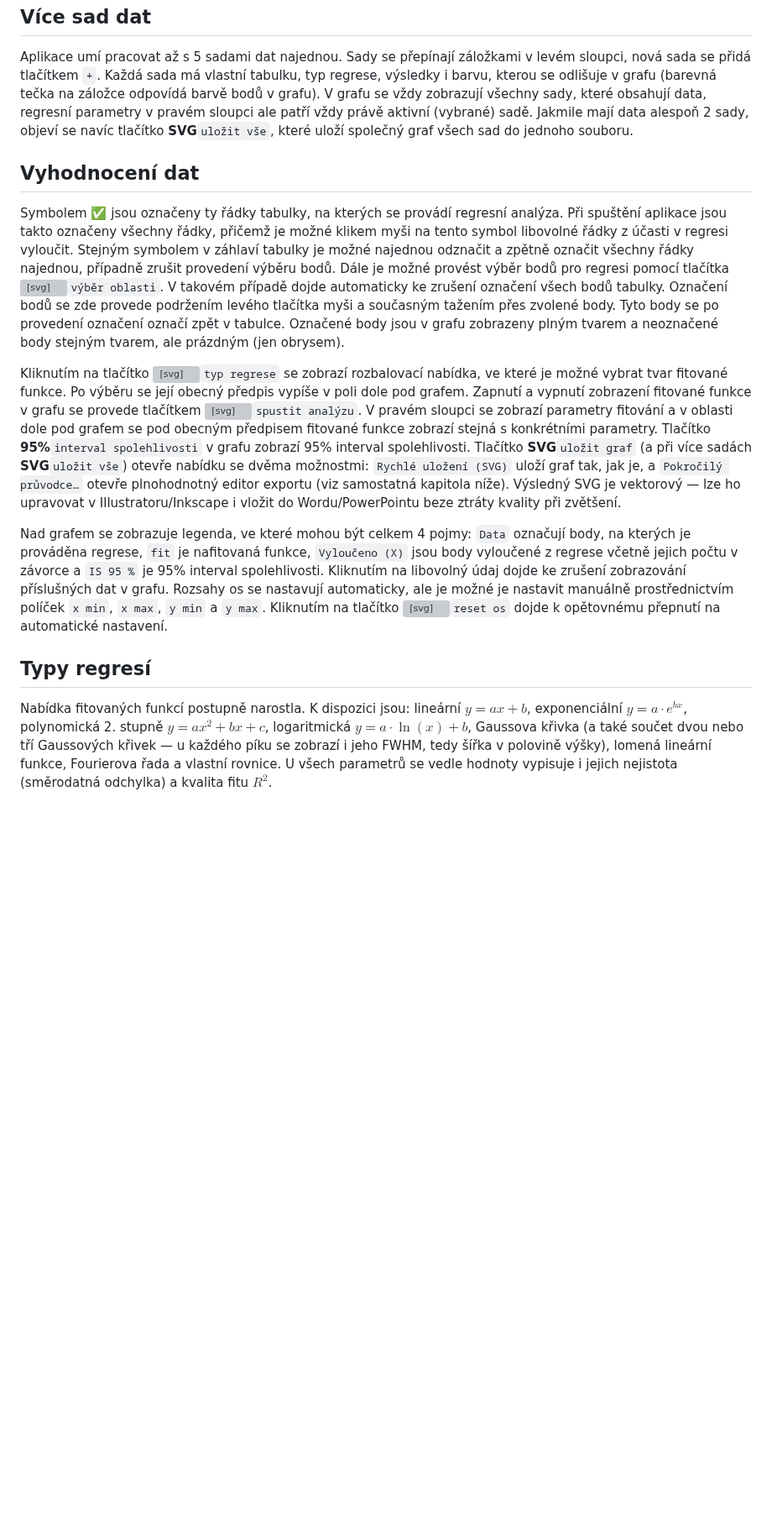
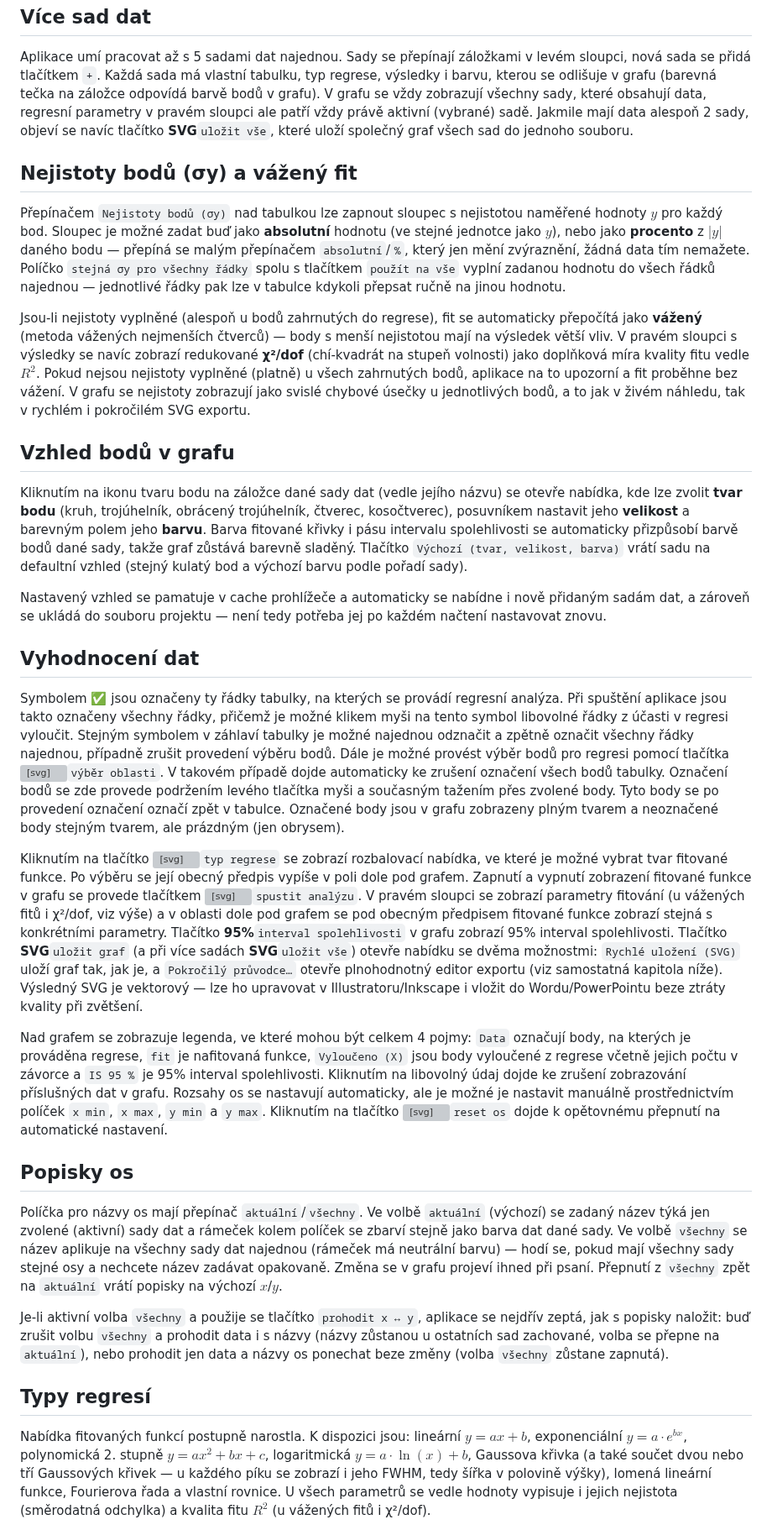
Before and after one commit to simons-implant/regrese, a Markdown page: navod.md, the part around one of its changes. Shown at 84% size. GitHub-like rendering; blank space fills up the shorter version; grey boxes are pictures that could not be loaded.

```diff
--- a/navod.md
+++ b/navod.md
@@ -14,15 +18,33 @@ Sloupce tabulky je možné prohodit tlačítkem <svg viewBox="0 0 24 24" width="
 
 Aplikace umí pracovat až s 5 sadami dat najednou. Sady se přepínají záložkami v levém sloupci, nová sada se přidá tlačítkem `+`. Každá sada má vlastní tabulku, typ regrese, výsledky i barvu, kterou se odlišuje v grafu (barevná tečka na záložce odpovídá barvě bodů v grafu). V grafu se vždy zobrazují všechny sady, které obsahují data, regresní parametry v pravém sloupci ale patří vždy právě aktivní (vybrané) sadě. Jakmile mají data alespoň 2 sady, objeví se navíc tlačítko **SVG**`uložit vše`, které uloží společný graf všech sad do jednoho souboru.
 
+## Nejistoty bodů (σy) a vážený fit
+
+Přepínačem `Nejistoty bodů (σy)` nad tabulkou lze zapnout sloupec s nejistotou naměřené hodnoty $y$ pro každý bod. Sloupec je možné zadat buď jako **absolutní** hodnotu (ve stejné jednotce jako $y$), nebo jako **procento** z $|y|$ daného bodu — přepíná se malým přepínačem `absolutní`/`%`, který jen mění zvýraznění, žádná data tím nemažete. Políčko `stejná σy pro všechny řádky` spolu s tlačítkem `použít na vše` vyplní zadanou hodnotu do všech řádků najednou — jednotlivé řádky pak lze v tabulce kdykoli přepsat ručně na jinou hodnotu.
+
+Jsou-li nejistoty vyplněné (alespoň u bodů zahrnutých do regrese), fit se automaticky přepočítá jako **vážený** (metoda vážených nejmenších čtverců) — body s menší nejistotou mají na výsledek větší vliv. V pravém sloupci s výsledky se navíc zobrazí redukované **χ²/dof** (chí-kvadrát na stupeň volnosti) jako doplňková míra kvality fitu vedle $R^2$. Pokud nejsou nejistoty vyplněné (platně) u všech zahrnutých bodů, aplikace na to upozorní a fit proběhne bez vážení. V grafu se nejistoty zobrazují jako svislé chybové úsečky u jednotlivých bodů, a to jak v živém náhledu, tak v rychlém i pokročilém SVG exportu.
+
+## Vzhled bodů v grafu
+
+Kliknutím na ikonu tvaru bodu na záložce dané sady dat (vedle jejího názvu) se otevře nabídka, kde lze zvolit **tvar bodu** (kruh, trojúhelník, obrácený trojúhelník, čtverec, kosočtverec), posuvníkem nastavit jeho **velikost** a barevným polem jeho **barvu**. Barva fitované křivky i pásu intervalu spolehlivosti se automaticky přizpůsobí barvě bodů dané sady, takže graf zůstává barevně sladěný. Tlačítko `Výchozí (tvar, velikost, barva)` vrátí sadu na defaultní vzhled (stejný kulatý bod a výchozí barvu podle pořadí sady).
+
+Nastavený vzhled se pamatuje v cache prohlížeče a automaticky se nabídne i nově přidaným sadám dat, a zároveň se ukládá do souboru projektu — není tedy potřeba jej po každém načtení nastavovat znovu.
+
 ## Vyhodnocení dat
 
 Symbolem ✅ jsou označeny ty řádky tabulky, na kterých se provádí regresní analýza. Při spuštění aplikace jsou takto označeny všechny řádky, přičemž je možné klikem myši na tento symbol libovolné řádky z účasti v regresi vyloučit. Stejným symbolem v záhlaví tabulky je možné najednou odznačit a zpětně označit všechny řádky najednou, případně zrušit provedení výběru bodů. Dále je možné provést výběr bodů pro regresi pomocí tlačítka <svg viewBox="0 0 24 24" width="15" height="15" style="vertical-align:-3px" fill="none" stroke="currentColor" stroke-width="1.8" stroke-linejoin="round" stroke-dasharray="3 3"><rect x="4" y="4" width="16" height="16" rx="1"/></svg>`výběr oblasti`. V takovém případě dojde automaticky ke zrušení označení všech bodů tabulky. Označení bodů se zde provede podržením levého tlačítka myši a současným tažením přes zvolené body. Tyto body se po provedení označení označí zpět v tabulce. Označené body jsou v grafu zobrazeny plným tvarem a neoznačené body stejným tvarem, ale prázdným (jen obrysem).
 
-Kliknutím na tlačítko <svg viewBox="0 0 24 24" width="15" height="15" style="vertical-align:-3px" fill="none" stroke="currentColor" stroke-width="1.8" stroke-linecap="round" stroke-linejoin="round"><polyline points="3 17 9 11 13 15 21 7"/><polyline points="15 7 21 7 21 13"/></svg>`typ regrese` se zobrazí rozbalovací nabídka, ve které je možné vybrat tvar fitované funkce. Po výběru se její obecný předpis vypíše v poli dole pod grafem. Zapnutí a vypnutí zobrazení fitované funkce v grafu se provede tlačítkem <svg viewBox="0 0 24 24" width="13" height="13" style="vertical-align:-2px" fill="currentColor" stroke="none"><polygon points="6 3 20 12 6 21 6 3"/></svg>`spustit analýzu`. V pravém sloupci se zobrazí parametry fitování a v oblasti dole pod grafem se pod obecným předpisem fitované funkce zobrazí stejná s konkrétními parametry. Tlačítko **95%**`interval spolehlivosti` v grafu zobrazí 95% interval spolehlivosti. Tlačítko **SVG**`uložit graf` (a při více sadách **SVG**`uložit vše`) otevře nabídku se dvěma možnostmi: `Rychlé uložení (SVG)` uloží graf tak, jak je, a `Pokročilý průvodce…` otevře plnohodnotný editor exportu (viz samostatná kapitola níže). Výsledný SVG je vektorový — lze ho upravovat v Illustratoru/Inkscape i vložit do Wordu/PowerPointu beze ztráty kvality při zvětšení.
+Kliknutím na tlačítko <svg viewBox="0 0 24 24" width="15" height="15" style="vertical-align:-3px" fill="none" stroke="currentColor" stroke-width="1.8" stroke-linecap="round" stroke-linejoin="round"><polyline points="3 17 9 11 13 15 21 7"/><polyline points="15 7 21 7 21 13"/></svg>`typ regrese` se zobrazí rozbalovací nabídka, ve které je možné vybrat tvar fitované funkce. Po výběru se její obecný předpis vypíše v poli dole pod grafem. Zapnutí a vypnutí zobrazení fitované funkce v grafu se provede tlačítkem <svg viewBox="0 0 24 24" width="13" height="13" style="vertical-align:-2px" fill="currentColor" stroke="none"><polygon points="6 3 20 12 6 21 6 3"/></svg>`spustit analýzu`. V pravém sloupci se zobrazí parametry fitování (u vážených fitů i χ²/dof, viz výše) a v oblasti dole pod grafem se pod obecným předpisem fitované funkce zobrazí stejná s konkrétními parametry. Tlačítko **95%**`interval spolehlivosti` v grafu zobrazí 95% interval spolehlivosti. Tlačítko **SVG**`uložit graf` (a při více sadách **SVG**`uložit vše`) otevře nabídku se dvěma možnostmi: `Rychlé uložení (SVG)` uloží graf tak, jak je, a `Pokročilý průvodce…` otevře plnohodnotný editor exportu (viz samostatná kapitola níže). Výsledný SVG je vektorový — lze ho upravovat v Illustratoru/Inkscape i vložit do Wordu/PowerPointu beze ztráty kvality při zvětšení.
 
 Nad grafem se zobrazuje legenda, ve které mohou být celkem 4 pojmy: `Data` označují body, na kterých je prováděna regrese, `fit` je nafitovaná funkce, `Vyloučeno (X)` jsou body vyloučené z regrese včetně jejich počtu v závorce a `IS 95 %` je 95% interval spolehlivosti. Kliknutím na libovolný údaj dojde ke zrušení zobrazování příslušných dat v grafu. Rozsahy os se nastavují automaticky, ale je možné je nastavit manuálně prostřednictvím políček `x min`, `x max`, `y min` a `y max`. Kliknutím na tlačítko <svg viewBox="0 0 24 24" width="15" height="15" style="vertical-align:-3px" fill="none" stroke="currentColor" stroke-width="1.8" stroke-linecap="round" stroke-linejoin="round"><path d="M3 12a9 9 0 0 1 15-6.7L21 8"/><path d="M21 3v5h-5"/><path d="M21 12a9 9 0 0 1-15 6.7L3 16"/><path d="M8 21H3v-5"/></svg>`reset os` dojde k opětovnému přepnutí na automatické nastavení.
 
+## Popisky os
+
+Políčka pro názvy os mají přepínač `aktuální`/`všechny`. Ve volbě `aktuální` (výchozí) se zadaný název týká jen zvolené (aktivní) sady dat a rámeček kolem políček se zbarví stejně jako barva dat dané sady. Ve volbě `všechny` se název aplikuje na všechny sady dat najednou (rámeček má neutrální barvu) — hodí se, pokud mají všechny sady stejné osy a nechcete název zadávat opakovaně. Změna se v grafu projeví ihned při psaní. Přepnutí z `všechny` zpět na `aktuální` vrátí popisky na výchozí $x$/$y$.
+
+Je-li aktivní volba `všechny` a použije se tlačítko `prohodit x ↔ y`, aplikace se nejdřív zeptá, jak s popisky naložit: buď zrušit volbu `všechny` a prohodit data i s názvy (názvy zůstanou u ostatních sad zachované, volba se přepne na `aktuální`), nebo prohodit jen data a názvy os ponechat beze změny (volba `všechny` zůstane zapnutá).
+
 ## Typy regresí
 
-Nabídka fitovaných funkcí postupně narostla. K dispozici jsou: lineární $y = ax + b$, exponenciální $y = a\cdot e^{bx}$, polynomická 2. stupně $y = ax^2 + bx + c$, logaritmická $y = a\cdot\ln(x) + b$, Gaussova křivka (a také součet dvou nebo tří Gaussových křivek — u každého píku se zobrazí i jeho FWHM, tedy šířka v polovině výšky), lomená lineární funkce, Fourierova řada a vlastní rovnice. U všech parametrů se vedle hodnoty vypisuje i jejich nejistota (směrodatná odchylka) a kvalita fitu $R^2$.
+Nabídka fitovaných funkcí postupně narostla. K dispozici jsou: lineární $y = ax + b$, exponenciální $y = a\cdot e^{bx}$, polynomická 2. stupně $y = ax^2 + bx + c$, logaritmická $y = a\cdot\ln(x) + b$, Gaussova křivka (a také součet dvou nebo tří Gaussových křivek — u každého píku se zobrazí i jeho FWHM, tedy šířka v polovině výšky), lomená lineární funkce, Fourierova řada a vlastní rovnice. U všech parametrů se vedle hodnoty vypisuje i jejich nejistota (směrodatná odchylka) a kvalita fitu $R^2$ (u vážených fitů i χ²/dof).
 
```
Also changed, not shown: other parts of navod.md (+10 -6 lines).
